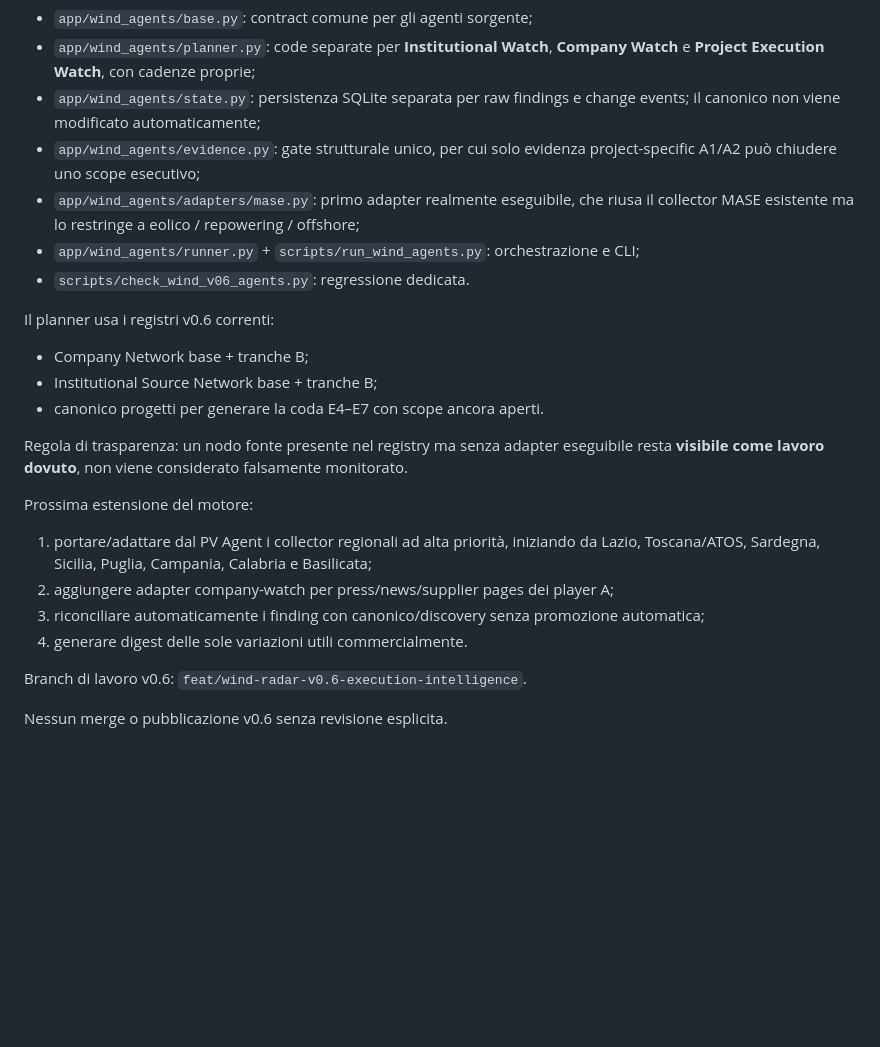
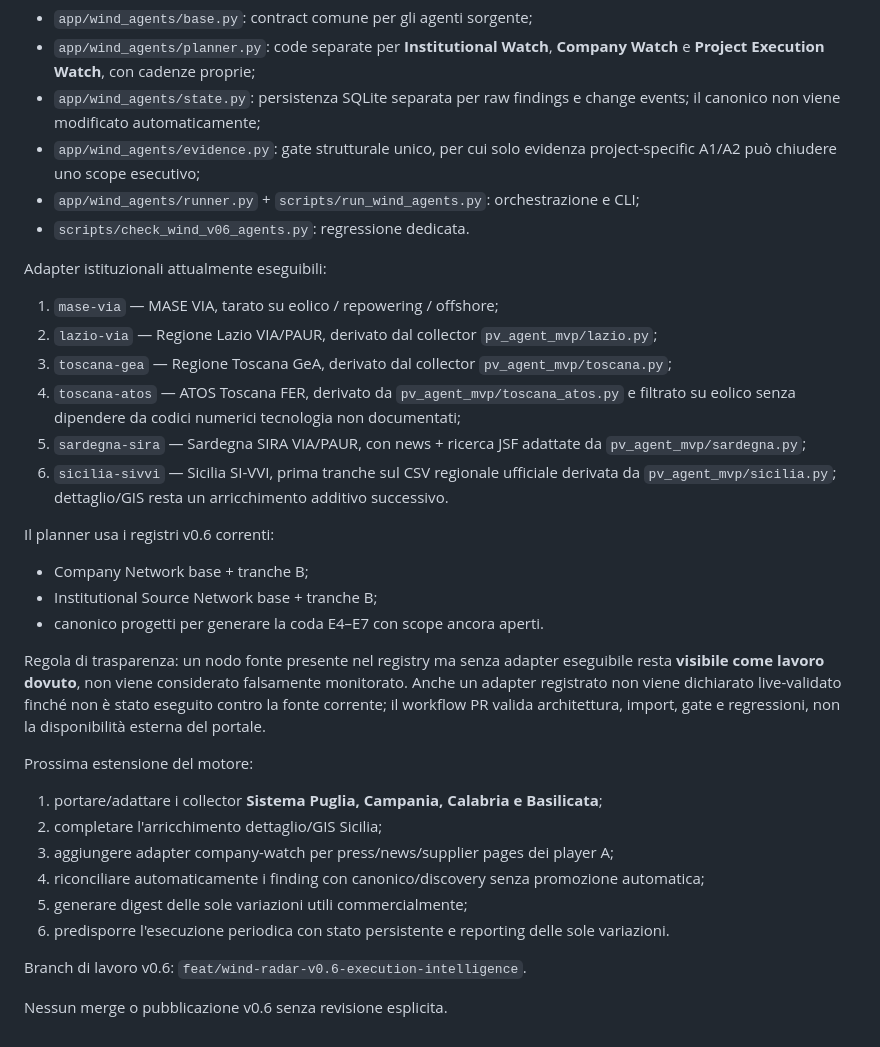
Before and after one commit to EmAnzi3/project_radar_mvp, a Markdown page: CURRENT_STATE.md, the part around the change. Rendered like a GitHub page; blank space fills up the shorter version.

Commit message:
docs: update wind agent current state

```diff
--- a/CURRENT_STATE.md
+++ b/CURRENT_STATE.md
@@ -162,22 +162,31 @@ Implementato nel branch:
 - `app/wind_agents/planner.py`: code separate per **Institutional Watch**, **Company Watch** e **Project Execution Watch**, con cadenze proprie;
 - `app/wind_agents/state.py`: persistenza SQLite separata per raw findings e change events; il canonico non viene modificato automaticamente;
 - `app/wind_agents/evidence.py`: gate strutturale unico, per cui solo evidenza project-specific A1/A2 può chiudere uno scope esecutivo;
-- `app/wind_agents/adapters/mase.py`: primo adapter realmente eseguibile, che riusa il collector MASE esistente ma lo restringe a eolico / repowering / offshore;
 - `app/wind_agents/runner.py` + `scripts/run_wind_agents.py`: orchestrazione e CLI;
 - `scripts/check_wind_v06_agents.py`: regressione dedicata.
+
+Adapter istituzionali attualmente eseguibili:
+1. `mase-via` — MASE VIA, tarato su eolico / repowering / offshore;
+2. `lazio-via` — Regione Lazio VIA/PAUR, derivato dal collector `pv_agent_mvp/lazio.py`;
+3. `toscana-gea` — Regione Toscana GeA, derivato dal collector `pv_agent_mvp/toscana.py`;
+4. `toscana-atos` — ATOS Toscana FER, derivato da `pv_agent_mvp/toscana_atos.py` e filtrato su eolico senza dipendere da codici numerici tecnologia non documentati;
+5. `sardegna-sira` — Sardegna SIRA VIA/PAUR, con news + ricerca JSF adattate da `pv_agent_mvp/sardegna.py`;
+6. `sicilia-sivvi` — Sicilia SI-VVI, prima tranche sul CSV regionale ufficiale derivata da `pv_agent_mvp/sicilia.py`; dettaglio/GIS resta un arricchimento additivo successivo.
 
 Il planner usa i registri v0.6 correnti:
 - Company Network base + tranche B;
 - Institutional Source Network base + tranche B;
 - canonico progetti per generare la coda E4–E7 con scope ancora aperti.
 
-Regola di trasparenza: un nodo fonte presente nel registry ma senza adapter eseguibile resta **visibile come lavoro dovuto**, non viene considerato falsamente monitorato.
+Regola di trasparenza: un nodo fonte presente nel registry ma senza adapter eseguibile resta **visibile come lavoro dovuto**, non viene considerato falsamente monitorato. Anche un adapter registrato non viene dichiarato live-validato finché non è stato eseguito contro la fonte corrente; il workflow PR valida architettura, import, gate e regressioni, non la disponibilità esterna del portale.
 
 Prossima estensione del motore:
-1. portare/adattare dal PV Agent i collector regionali ad alta priorità, iniziando da Lazio, Toscana/ATOS, Sardegna, Sicilia, Puglia, Campania, Calabria e Basilicata;
-2. aggiungere adapter company-watch per press/news/supplier pages dei player A;
-3. riconciliare automaticamente i finding con canonico/discovery senza promozione automatica;
-4. generare digest delle sole variazioni utili commercialmente.
+1. portare/adattare i collector **Sistema Puglia, Campania, Calabria e Basilicata**;
+2. completare l'arricchimento dettaglio/GIS Sicilia;
+3. aggiungere adapter company-watch per press/news/supplier pages dei player A;
+4. riconciliare automaticamente i finding con canonico/discovery senza promozione automatica;
+5. generare digest delle sole variazioni utili commercialmente;
+6. predisporre l'esecuzione periodica con stato persistente e reporting delle sole variazioni.
 
 Branch di lavoro v0.6:
 `feat/wind-radar-v0.6-execution-intelligence`.
```
